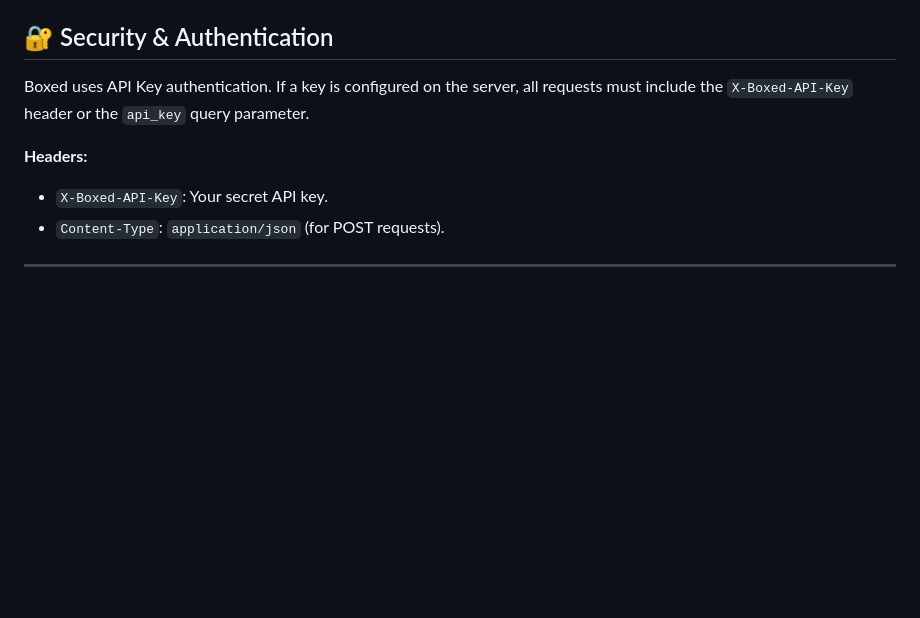
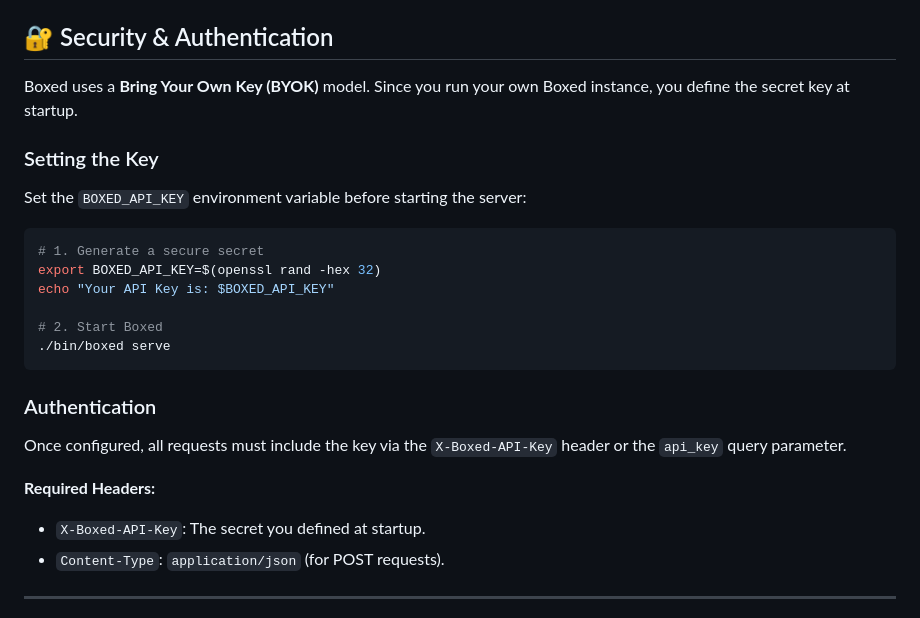
Before and after one commit to akshayaggarwal99/boxed, a Markdown page: docs/api.md, the part around the change. Drawn GitHub-style; blank space fills up the shorter version.

````diff
--- a/docs/api.md
+++ b/docs/api.md
@@ -4,10 +4,25 @@ This document provides a detailed reference for the Boxed REST API. All requests
 
 ## 🔐 Security & Authentication
 
-Boxed uses API Key authentication. If a key is configured on the server, all requests must include the `X-Boxed-API-Key` header or the `api_key` query parameter.
+Boxed uses a **Bring Your Own Key (BYOK)** model. Since you run your own Boxed instance, you define the secret key at startup.
 
-**Headers:**
-- `X-Boxed-API-Key`: Your secret API key.
+### Setting the Key
+Set the `BOXED_API_KEY` environment variable before starting the server:
+
+```bash
+# 1. Generate a secure secret
+export BOXED_API_KEY=$(openssl rand -hex 32)
+echo "Your API Key is: $BOXED_API_KEY"
+
+# 2. Start Boxed
+./bin/boxed serve
+```
+
+### Authentication
+Once configured, all requests must include the key via the `X-Boxed-API-Key` header or the `api_key` query parameter.
+
+**Required Headers:**
+- `X-Boxed-API-Key`: The secret you defined at startup.
 - `Content-Type`: `application/json` (for POST requests).
 
 ---
````
Also changed, not shown: README.md (+3 -1 lines).
